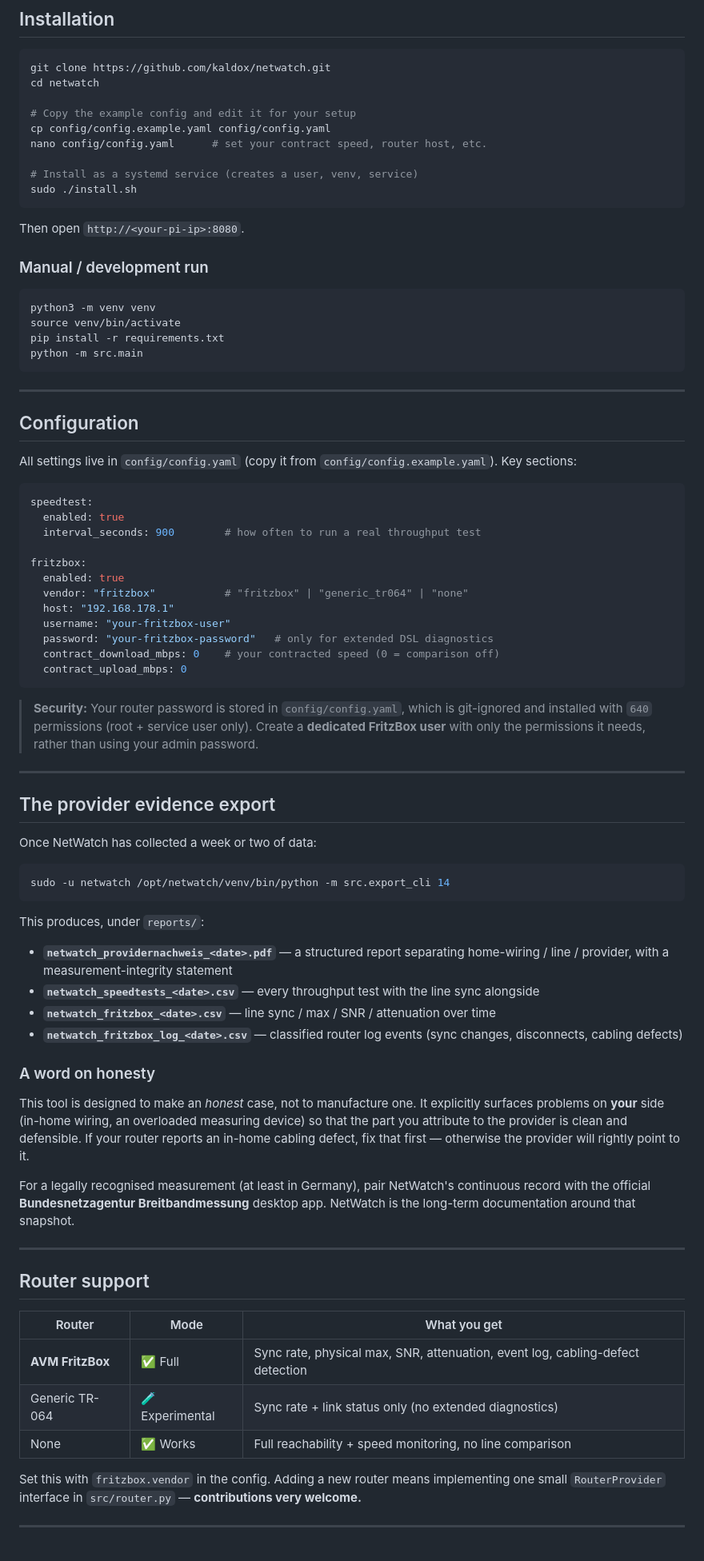
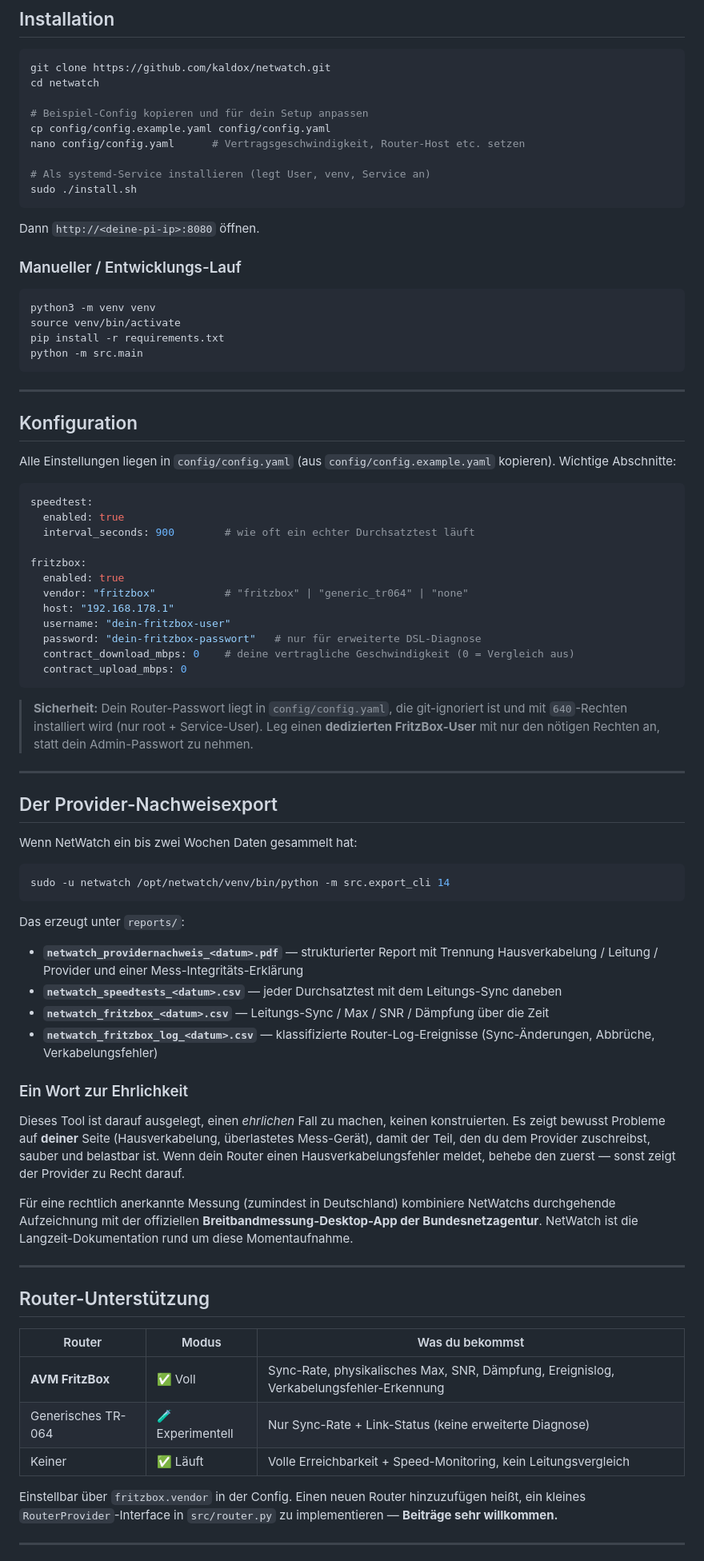
Before and after one commit to kaldox/netwatch, a Markdown page: README.md, the part around one of its changes. Shown at 80% size. Rendered like a GitHub page.

````diff
--- a/README.md
+++ b/README.md
@@ -78,17 +67,17 @@ The dashboard runs locally at `http://<your-pi-ip>:8080`:
 git clone https://github.com/kaldox/netwatch.git
 cd netwatch
 
-# Copy the example config and edit it for your setup
+# Beispiel-Config kopieren und für dein Setup anpassen
 cp config/config.example.yaml config/config.yaml
-nano config/config.yaml      # set your contract speed, router host, etc.
+nano config/config.yaml      # Vertragsgeschwindigkeit, Router-Host etc. setzen
 
-# Install as a systemd service (creates a user, venv, service)
+# Als systemd-Service installieren (legt User, venv, Service an)
 sudo ./install.sh
 ```
 
-Then open `http://<your-pi-ip>:8080`.
+Dann `http://<deine-pi-ip>:8080` öffnen.
 
-### Manual / development run
+### Manueller / Entwicklungs-Lauf
 
 ```bash
 python3 -m venv venv
@@ -99,61 +88,61 @@ python -m src.main
 
 ---
 
-## Configuration
+## Konfiguration
 
-All settings live in `config/config.yaml` (copy it from `config/config.example.yaml`). Key sections:
+Alle Einstellungen liegen in `config/config.yaml` (aus `config/config.example.yaml` kopieren). Wichtige Abschnitte:
 
 ```yaml
 speedtest:
   enabled: true
-  interval_seconds: 900        # how often to run a real throughput test
+  interval_seconds: 900        # wie oft ein echter Durchsatztest läuft
 
 fritzbox:
   enabled: true
   vendor: "fritzbox"           # "fritzbox" | "generic_tr064" | "none"
   host: "192.168.178.1"
-  username: "your-fritzbox-user"
-  password: "your-fritzbox-password"   # only for extended DSL diagnostics
-  contract_download_mbps: 0    # your contracted speed (0 = comparison off)
+  username: "dein-fritzbox-user"
+  password: "dein-fritzbox-passwort"   # nur für erweiterte DSL-Diagnose
+  contract_download_mbps: 0    # deine vertragliche Geschwindigkeit (0 = Vergleich aus)
   contract_upload_mbps: 0
 ```
 
-> **Security:** Your router password is stored in `config/config.yaml`, which is git-ignored and installed with `640` permissions (root + service user only). Create a **dedicated FritzBox user** with only the permissions it needs, rather than using your admin password.
+> **Sicherheit:** Dein Router-Passwort liegt in `config/config.yaml`, die git-ignoriert ist und mit `640`-Rechten installiert wird (nur root + Service-User). Leg einen **dedizierten FritzBox-User** mit nur den nötigen Rechten an, statt dein Admin-Passwort zu nehmen.
 
 ---
 
-## The provider evidence export
+## Der Provider-Nachweisexport
 
-Once NetWatch has collected a week or two of data:
+Wenn NetWatch ein bis zwei Wochen Daten gesammelt hat:
 
 ```bash
 sudo -u netwatch /opt/netwatch/venv/bin/python -m src.export_cli 14
 ```
 
-This produces, under `reports/`:
+Das erzeugt unter `reports/`:
 
-- **`netwatch_providernachweis_<date>.pdf`** — a structured report separating home-wiring / line / provider, with a measurement-integrity statement
-- **`netwatch_speedtests_<date>.csv`** — every throughput test with the line sync alongside
-- **`netwatch_fritzbox_<date>.csv`** — line sync / max / SNR / attenuation over time
-- **`netwatch_fritzbox_log_<date>.csv`** — classified router log events (sync changes, disconnects, cabling defects)
+- **`netwatch_providernachweis_<datum>.pdf`** — strukturierter Report mit Trennung Hausverkabelung / Leitung / Provider und einer Mess-Integritäts-Erklärung
+- **`netwatch_speedtests_<datum>.csv`** — jeder Durchsatztest mit dem Leitungs-Sync daneben
+- **`netwatch_fritzbox_<datum>.csv`** — Leitungs-Sync / Max / SNR / Dämpfung über die Zeit
+- **`netwatch_fritzbox_log_<datum>.csv`** — klassifizierte Router-Log-Ereignisse (Sync-Änderungen, Abbrüche, Verkabelungsfehler)
 
-### A word on honesty
+### Ein Wort zur Ehrlichkeit
 
-This tool is designed to make an *honest* case, not to manufacture one. It explicitly surfaces problems on **your** side (in-home wiring, an overloaded measuring device) so that the part you attribute to the provider is clean and defensible. If your router reports an in-home cabling defect, fix that first — otherwise the provider will rightly point to it.
+Dieses Tool ist darauf ausgelegt, einen *ehrlichen* Fall zu machen, keinen konstruierten. Es zeigt bewusst Probleme auf **deiner** Seite (Hausverkabelung, überlastetes Mess-Gerät), damit der Teil, den du dem Provider zuschreibst, sauber und belastbar ist. Wenn dein Router einen Hausverkabelungsfehler meldet, behebe den zuerst — sonst zeigt der Provider zu Recht darauf.
 
-For a legally recognised measurement (at least in Germany), pair NetWatch's continuous record with the official **Bundesnetzagentur Breitbandmessung** desktop app. NetWatch is the long-term documentation around that snapshot.
+Für eine rechtlich anerkannte Messung (zumindest in Deutschland) kombiniere NetWatchs durchgehende Aufzeichnung mit der offiziellen **Breitbandmessung-Desktop-App der Bundesnetzagentur**. NetWatch ist die Langzeit-Dokumentation rund um diese Momentaufnahme.
 
 ---
 
-## Router support
+## Router-Unterstützung
 
-| Router | Mode | What you get |
-|--------|------|--------------|
-| **AVM FritzBox** | ✅ Full | Sync rate, physical max, SNR, attenuation, event log, cabling-defect detection |
-| Generic TR-064 | 🧪 Experimental | Sync rate + link status only (no extended diagnostics) |
-| None | ✅ Works | Full reachability + speed monitoring, no line comparison |
+| Router | Modus | Was du bekommst |
+|--------|-------|-----------------|
+| **AVM FritzBox** | ✅ Voll | Sync-Rate, physikalisches Max, SNR, Dämpfung, Ereignislog, Verkabelungsfehler-Erkennung |
+| Generisches TR-064 | 🧪 Experimentell | Nur Sync-Rate + Link-Status (keine erweiterte Diagnose) |
+| Keiner | ✅ Läuft | Volle Erreichbarkeit + Speed-Monitoring, kein Leitungsvergleich |
 
-Set this with `fritzbox.vendor` in the config. Adding a new router means implementing one small `RouterProvider` interface in `src/router.py` — **contributions very welcome.**
+Einstellbar über `fritzbox.vendor` in der Config. Einen neuen Router hinzuzufügen heißt, ein kleines `RouterProvider`-Interface in `src/router.py` zu implementieren — **Beiträge sehr willkommen.**
 
 ---
 
````
Also changed, not shown: other parts of README.md (+68 -79 lines), README.bl.md (added, +141 -0 lines), README.en.md (added, +218 -0 lines).
